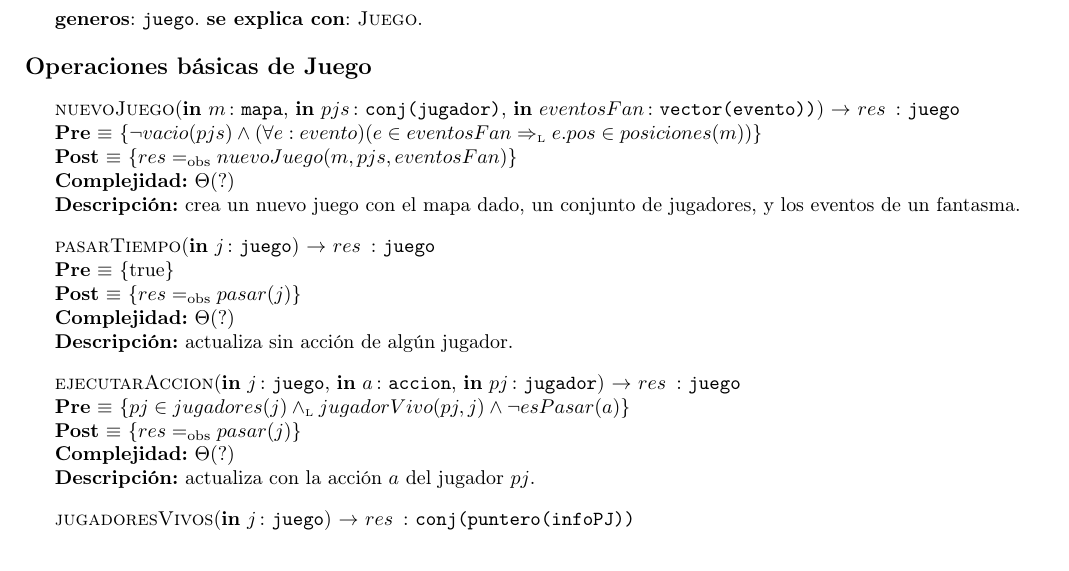
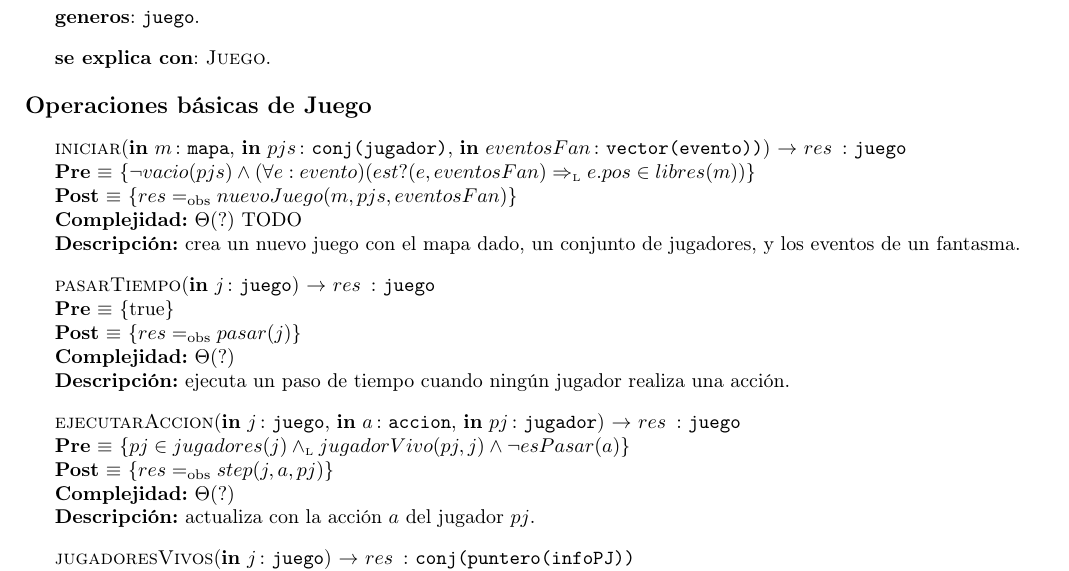
Before and after one commit to mnPanic/algo2-tp2, a LaTeX document (solucion/tp2.tex): part of page 5 of 13, cut so that both start at the same text. The pictures show the PDF file solucion/tp2.pdf that the author committed with the source; the source files are stored in an older character set and shown here as Unicode.

Commit message:
juego: Arreglo interfaz de generadores

```diff
--- a/solucion/tp2.tex
+++ b/solucion/tp2.tex
@@ -357,29 +357,31 @@
 
   \begin{Interfaz}
     \textbf{generos}: \TipoVariable{juego}.
+
     \textbf{se explica con}: \tadNombre{Juego}.
 
     \Titulo{Operaciones básicas de Juego}
 
     % Generadores
-    \InterfazFuncion{nuevoJuego}{\In{m}{mapa}, \In{pjs}{conj(jugador)}, \In{eventosFan}{vector(evento))}}{juego}%
-    [$\neg vacio(pjs) \land (\forall e: evento) (e \in eventosFan \impluego e.pos \in posiciones(m))$]
+    \InterfazFuncion{iniciar}{\In{m}{mapa}, \In{pjs}{conj(jugador)}, \In{eventosFan}{vector(evento))}}{juego}%
+    [$\neg vacio(pjs) \land (\forall e: evento) (está?(e, eventosFan) \impluego e.pos \in libres(m))$]
     {$res \igobs nuevoJuego(m, pjs, eventosFan)$}%
-    [$\Theta(?)$]
+    [$\Theta(?)$ TODO]
     [crea un nuevo juego con el mapa dado, un conjunto de jugadores, y los eventos de un fantasma.]
 
     \InterfazFuncion{pasarTiempo}{\In{j}{juego}}{juego}%
     {$res \igobs pasar(j)$}%
     [$\Theta(?)$]
-    [actualiza sin acción de algún jugador.]
+    [ejecuta un paso de tiempo cuando ningún jugador realiza una acción.]
 
     \InterfazFuncion{ejecutarAccion}{\In{j}{juego}, \In{a}{accion}, \In{pj}{jugador}}{juego}%
     [$pj \in jugadores(j) \yluego jugadorVivo(pj, j) \land \neg esPasar(a)$]
-    {$res \igobs pasar(j)$}%
+    {$res \igobs step(j, a, pj)$}%
     [$\Theta(?)$]
     [actualiza con la acción $a$ del jugador $pj$.]
 
 
+    % Pedidas por enunciado
     \InterfazFuncion{jugadoresVivos}{\In{j}{juego}}{conj(puntero(infoPJ))}%
     {$(\forall p : puntero(infoPJ)) (p \in res \impluego\\
     \tttab (p\rightarrow id \in jugadores(j)) \yluego \\
```
Also changed, not shown: solucion/tp2.pdf.
